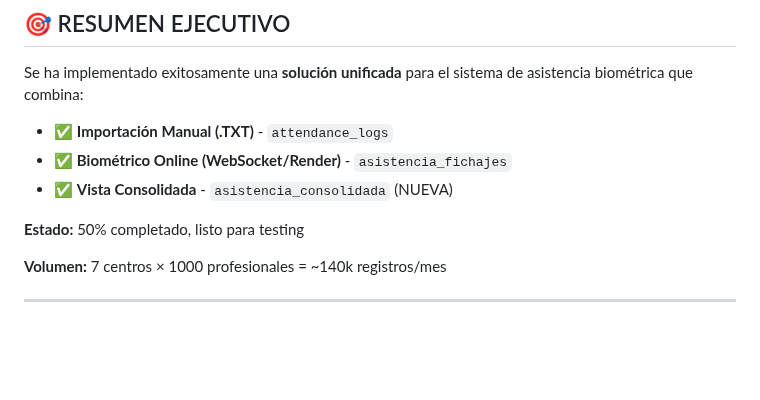
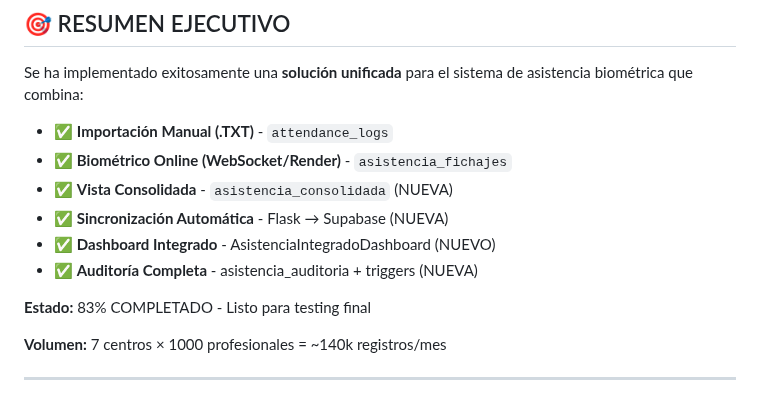
Before and after one commit to crisfroi/ecuatorial-health-dashboard-28d23b44, a Markdown page: README_ASISTENCIA_IMPLEMENTATION.md, the part around the change. Drawn GitHub-style; blank space fills up the shorter version.

Commit message:
completionId: cgen-fd21ad88eaac443391e1607ae53df392
cgen-fd21ad88eaac443391e1607ae53df392

```diff
--- a/README_ASISTENCIA_IMPLEMENTATION.md
+++ b/README_ASISTENCIA_IMPLEMENTATION.md
@@ -6,8 +6,11 @@ Se ha implementado exitosamente una **solución unificada** para el sistema de a
 - ✅ **Importación Manual (.TXT)** - `attendance_logs`
 - ✅ **Biométrico Online (WebSocket/Render)** - `asistencia_fichajes`
 - ✅ **Vista Consolidada** - `asistencia_consolidada` (NUEVA)
+- ✅ **Sincronización Automática** - Flask → Supabase (NUEVA)
+- ✅ **Dashboard Integrado** - AsistenciaIntegradoDashboard (NUEVO)
+- ✅ **Auditoría Completa** - asistencia_auditoria + triggers (NUEVA)
 
-**Estado:** 50% completado, listo para testing
+**Estado:** 83% COMPLETADO - Listo para testing final
 
 **Volumen:** 7 centros × 1000 profesionales = ~140k registros/mes
 
```
